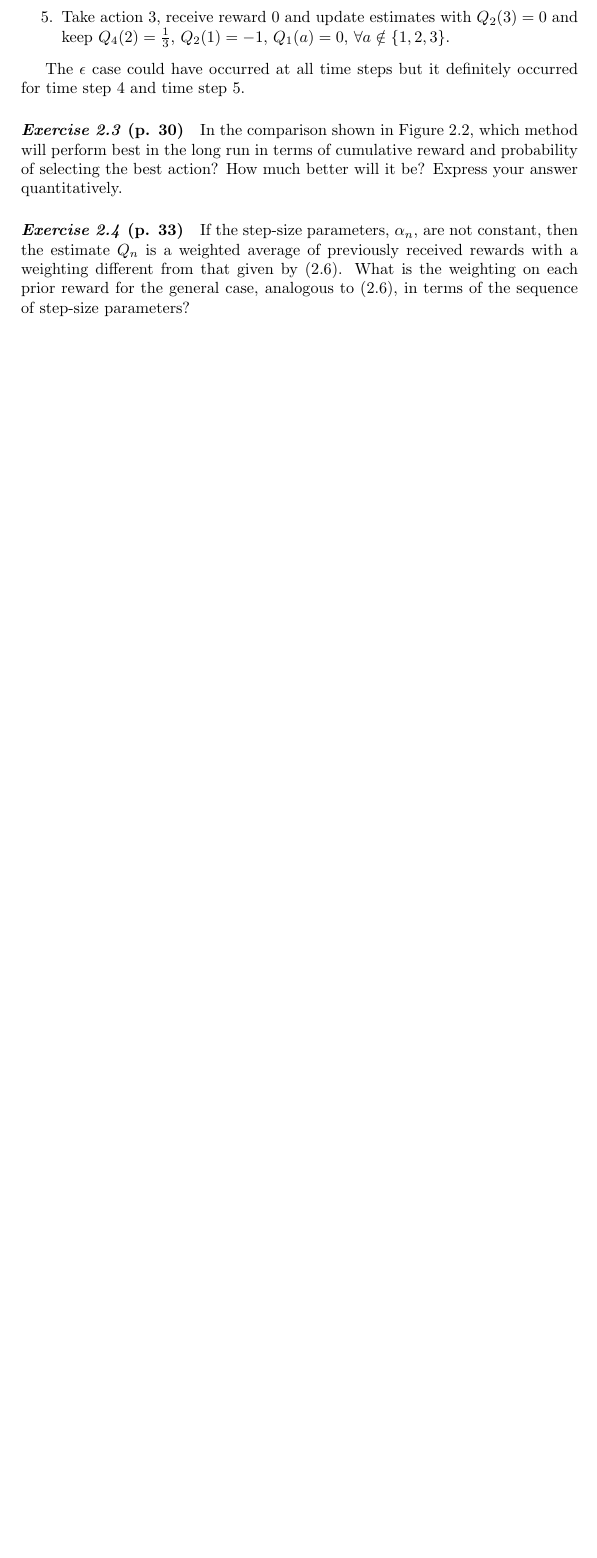
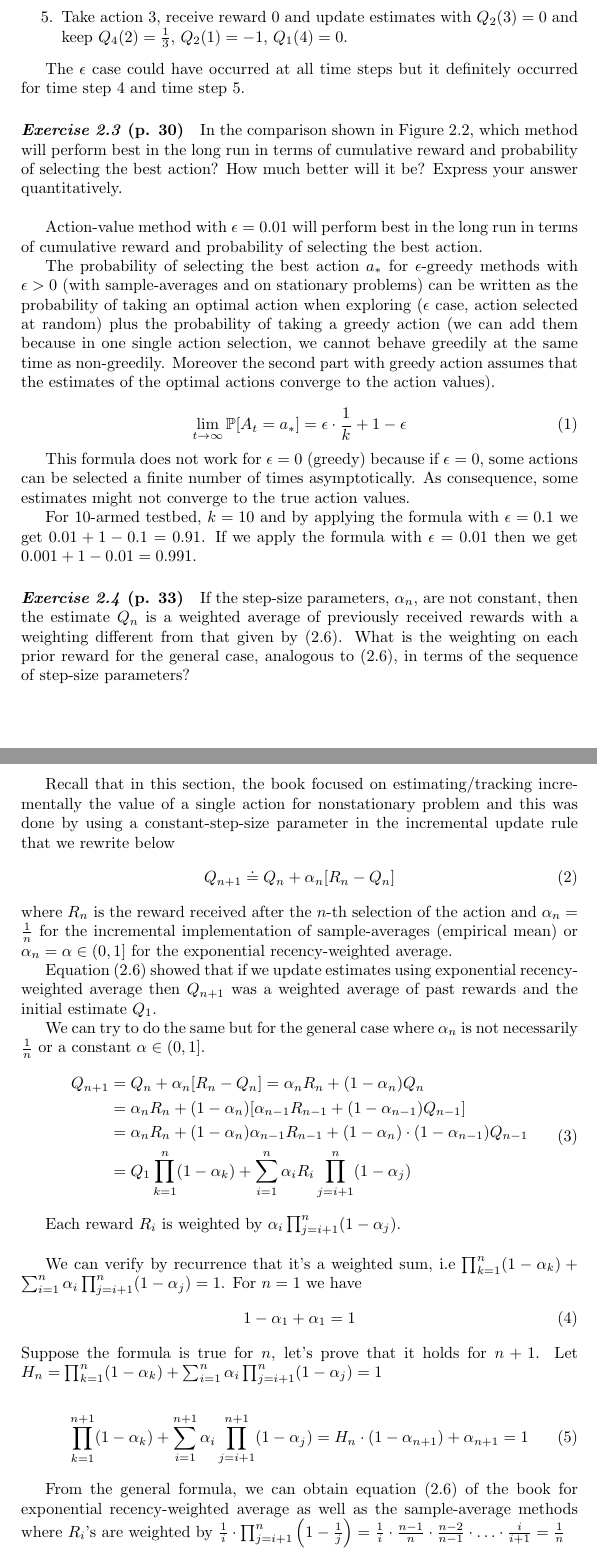
Before and after one commit to Zenchiyu/learning-rl, a LaTeX document (Intro_RL_Sutton_book/Chap2-Multi-Armed-Bandits/answers.tex): part of page 2 of 3 before the commit and two parts of pages 2 and 3 of 4 after it, the two joined at a grey line, cut so that both start at the same text, the shorter picture padded with empty space. Compiled offline with pdfLaTeX.

Commit message:
added ex 3 and 4

```diff
--- a/Intro_RL_Sutton_book/Chap2-Multi-Armed-Bandits/answers.tex
+++ b/Intro_RL_Sutton_book/Chap2-Multi-Armed-Bandits/answers.tex
@@ -54,7 +54,7 @@ For this reason, we also compute estimates after each action-selection:
 
 \item Take action $2$, receive reward $2$ and update estimates with $Q_4(2)=\frac{1 + (-2) + 2}{3} = \frac{1}{3}$ and keep $Q_2(1)=-1,\, Q_1(a)=0,\, \forall a \notin \{1, 2\}$. For the next time step, if we pick another action than $2$ then it would be due to exploration.
 
-\item Take action $3$, receive reward $0$ and update estimates with $Q_2(3)=0$ and keep $Q_4(2) = \frac{1}{3},\, Q_2(1)=-1,\, Q_1(a)=0,\, \forall a \notin \{1, 2, 3\}$.
+\item Take action $3$, receive reward $0$ and update estimates with $Q_2(3)=0$ and keep $Q_4(2) = \frac{1}{3},\, Q_2(1)=-1,\, Q_1(4)=0$.
 
 \end{enumerate}
 
@@ -64,10 +64,58 @@ The $\epsilon$ case could have occurred at all time steps but it definitely occu
 the long run in terms of cumulative reward and probability of selecting the best action?
 How much better will it be? Express your answer quantitatively.
 
+\bigskip
+Action-value method with $\epsilon=0.01$ will perform best in the long run in terms of cumulative reward and probability of selecting the best action.
+
+The probability of selecting the best action $a_*$ for $\epsilon$-greedy methods with $\epsilon > 0$ (with sample-averages and on stationary problems) can be written as the probability of taking an optimal action when exploring ($\epsilon$ case, action selected at random) plus the probability of taking a greedy action (we can add them because in one single action selection, we cannot behave greedily at the same time as non-greedily. Moreover the second part with greedy action assumes that the estimates of the optimal actions converge to the action values).
+
+\begin{equation}
+\lim_{t\to\infty}\mathbb{P}[A_t = a_*] = \epsilon\cdot\frac{1}{k}+ 1 - \epsilon
+\end{equation}
+
+This formula does not work for $\epsilon = 0$ (greedy) because if $\epsilon=0$, some actions can be selected a finite number of times asymptotically. As consequence, some estimates might not converge to the true action values.
+
+For $10$-armed testbed, $k=10$ and by applying the formula with $\epsilon=0.1$ we get $0.01 + 1 - 0.1 = 0.91$. If we apply the formula with $\epsilon=0.01$ then we get $0.001 + 1 - 0.01 = 0.991$.
+
+
 \paragraph{\textit{Exercise 2.4} (p. 33)} If the step-size parameters, $\alpha_n$, are not constant, then the estimate $Q_n$ is
 a weighted average of previously received rewards with a weighting different from that
 given by ($2.6$). What is the weighting on each prior reward for the general case, analogous
 to ($2.6$), in terms of the sequence of step-size parameters?
+
+\bigskip
+Recall that in this section, the book focused on estimating/tracking incrementally the value of a single action for nonstationary problem and this was done by using a constant-step-size parameter in the incremental update rule that we rewrite below
+\begin{equation}
+Q_{n+1} \doteq Q_n + \alpha_n [R_n - Q_n]
+\end{equation}
+where $R_n$ is the reward received after the $n$-th selection of the action and $\alpha_n=\frac{1}{n}$ for the incremental implementation of sample-averages (empirical mean) or $\alpha_n=\alpha \in (0, 1]$ for the exponential recency-weighted average.
+
+Equation $(2.6)$ showed that if we update estimates using exponential recency-weighted average then $Q_{n+1}$ was a weighted average of past rewards and the initial estimate $Q_1$.
+
+We can try to do the same but for the general case where $\alpha_n$ is not necessarily $\frac{1}{n}$ or a constant $\alpha \in (0,1]$.
+\begin{equation}
+\begin{split}
+Q_{n+1} &= Q_n + \alpha_n [R_n - Q_n] = \alpha_n R_n + (1-\alpha_n) Q_n\\
+&= \alpha_n R_n + (1-\alpha_n) [\alpha_{n-1} R_{n-1} + (1-\alpha_{n-1})Q_{n-1}]\\
+&= \alpha_n R_n + (1-\alpha_n) \alpha_{n-1} R_{n-1} + (1-\alpha_n)\cdot (1-\alpha_{n-1})Q_{n-1}\\
+&= Q_1 \prod_{k=1}^n (1-\alpha_k) + \sum_{i=1}^n \alpha_i R_i \prod_{j=i+1}^n (1-\alpha_j)
+\end{split}
+\end{equation}
+
+Each reward $R_i$ is weighted by $\alpha_i \prod_{j=i+1}^n (1-\alpha_j)$.
+
+\bigskip
+We can verify by recurrence that it's a weighted sum, i.e $\prod_{k=1}^n (1-\alpha_k) + \sum_{i=1}^n \alpha_i \prod_{j=i+1}^n (1-\alpha_j) = 1$. For $n=1$ we have
+\begin{equation}
+1-\alpha_1 + \alpha_1 = 1
+\end{equation}
+Suppose the formula is true for $n$, let's prove that it holds for $n+1$. Let $H_n = \prod_{k=1}^n (1-\alpha_k) + \sum_{i=1}^n \alpha_i \prod_{j=i+1}^n (1-\alpha_j) = 1$
+
+\begin{equation}
+\prod_{k=1}^{n+1} (1-\alpha_k) + \sum_{i=1}^{n+1} \alpha_i \prod_{j=i+1}^{n+1} (1-\alpha_j) = H_n \cdot (1-\alpha_{n+1}) + \alpha_{n+1} = 1
+\end{equation}
+
+From the general formula, we can obtain equation $(2.6)$ of the book for exponential recency-weighted average as well as the sample-average methods where $R_i$'s are weighted by $\frac{1}{i} \cdot \prod_{j=i+1}^n \left(1-\frac{1}{j}\right) = \frac{1}{i} \cdot \frac{n-1}{n} \cdot \frac{n-2}{n-1} \cdot \hdots \cdot \frac{i}{i+1} = \frac{1}{n}$
 
 \paragraph{\textit{Exercise 2.5 (programming)} (p. 33)} Design and conduct an experiment to demonstrate the
 difficulties that sample-average methods have for nonstationary problems. Use a modified version of the $10$-armed testbed in which all the $q_*(a)$ start out equal and then take independent random walks (say by adding a normally distributed increment with mean $0$ and standard deviation $0.01$ to all the $q_*(a)$ on each step). Prepare plots like Figure $2.2$
```
Also changed, not shown: Intro_RL_Sutton_book/Chap2-Multi-Armed-Bandits/answers.pdf, Intro_RL_Sutton_book/Chap2-Multi-Armed-Bandits/answers.tex (2 more changed lines).
